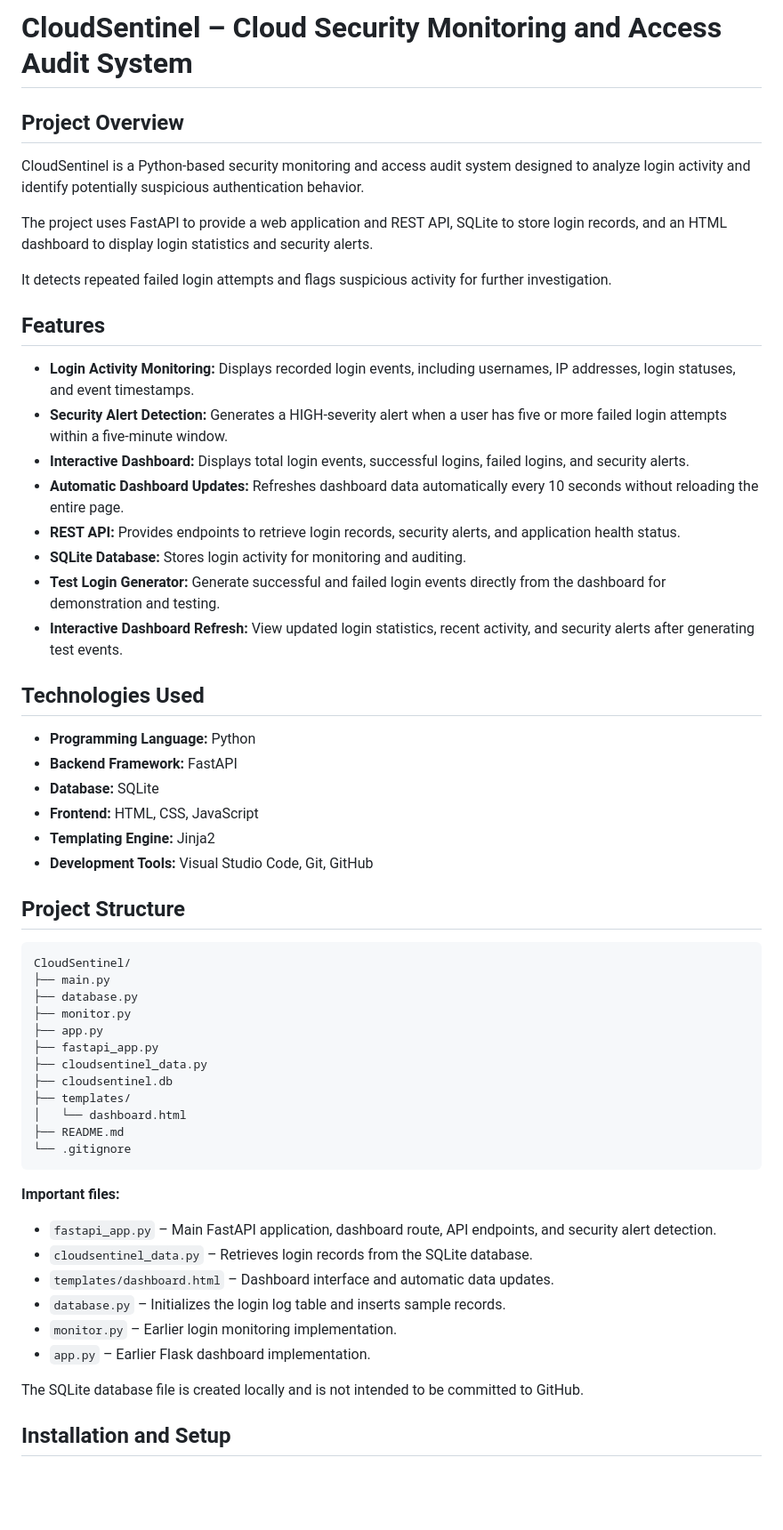
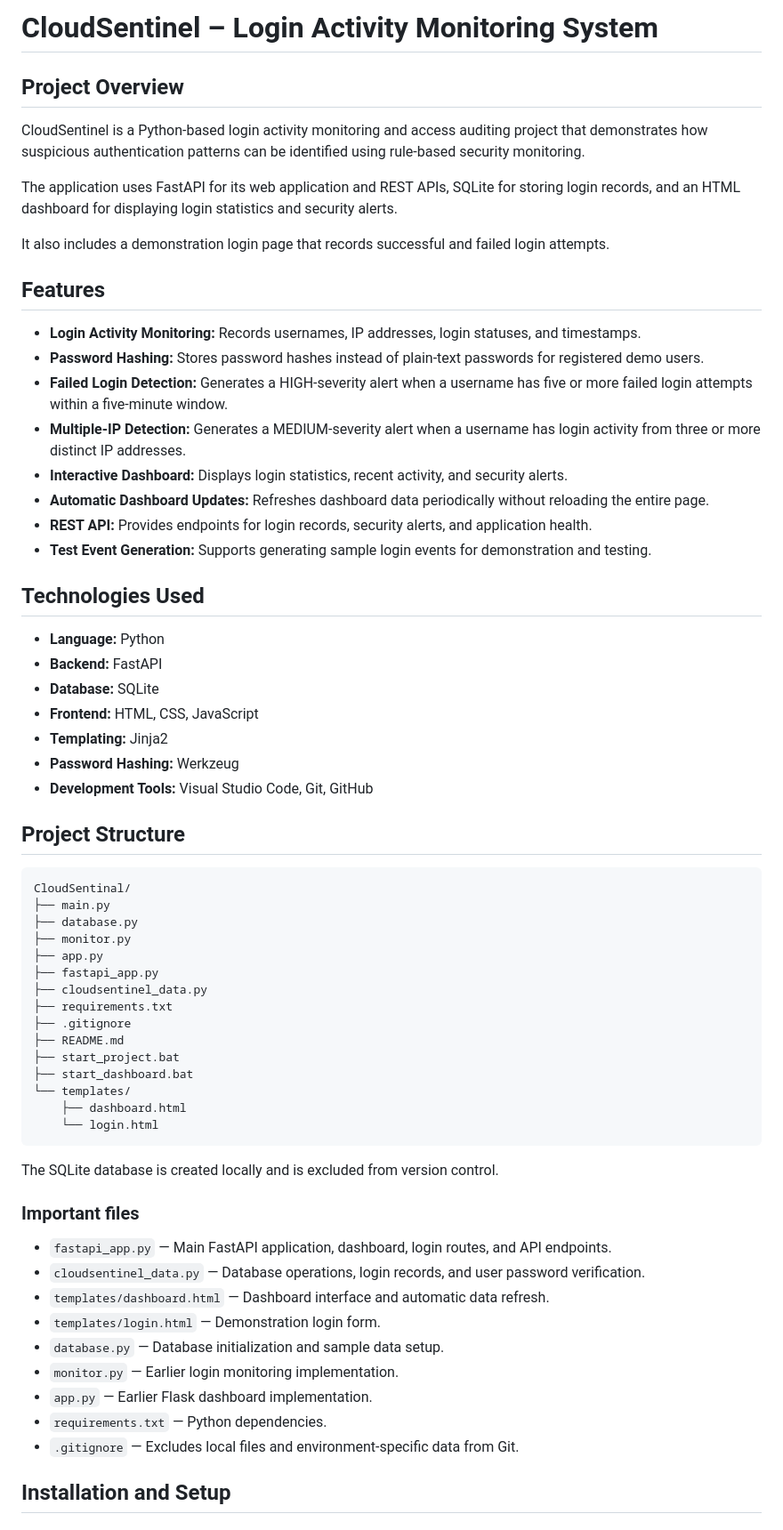
Before and after one commit to Mansichandra04/CloudSentinal, a Markdown page: README.md, the part around one of its changes. Shown at 89% size. Rendered like a GitHub page; blank space fills up the shorter version.

Commit message:
Improve project README

````diff
--- a/README.md
+++ b/README.md
@@ -1,60 +1,67 @@
-# CloudSentinel – Cloud Security Monitoring and Access Audit System
+# CloudSentinel – Login Activity Monitoring System
 
 ## Project Overview
 
-CloudSentinel is a Python-based security monitoring and access audit system designed to analyze login activity and identify potentially suspicious authentication behavior.
+CloudSentinel is a Python-based login activity monitoring and access auditing project that demonstrates how suspicious authentication patterns can be identified using rule-based security monitoring.
 
-The project uses FastAPI to provide a web application and REST API, SQLite to store login records, and an HTML dashboard to display login statistics and security alerts.
+The application uses FastAPI for its web application and REST APIs, SQLite for storing login records, and an HTML dashboard for displaying login statistics and security alerts.
 
-It detects repeated failed login attempts and flags suspicious activity for further investigation.
+It also includes a demonstration login page that records successful and failed login attempts.
 
 ## Features
 
-- **Login Activity Monitoring:** Displays recorded login events, including usernames, IP addresses, login statuses, and event timestamps.
-- **Security Alert Detection:** Generates a HIGH-severity alert when a user has five or more failed login attempts within a five-minute window.
-- **Interactive Dashboard:** Displays total login events, successful logins, failed logins, and security alerts.
-- **Automatic Dashboard Updates:** Refreshes dashboard data automatically every 10 seconds without reloading the entire page.
-- **REST API:** Provides endpoints to retrieve login records, security alerts, and application health status.
-- **SQLite Database:** Stores login activity for monitoring and auditing.
-- **Test Login Generator:** Generate successful and failed login events directly from the dashboard for demonstration and testing.
-- **Interactive Dashboard Refresh:** View updated login statistics, recent activity, and security alerts after generating test events.
+- **Login Activity Monitoring:** Records usernames, IP addresses, login statuses, and timestamps.
+- **Password Hashing:** Stores password hashes instead of plain-text passwords for registered demo users.
+- **Failed Login Detection:** Generates a HIGH-severity alert when a username has five or more failed login attempts within a five-minute window.
+- **Multiple-IP Detection:** Generates a MEDIUM-severity alert when a username has login activity from three or more distinct IP addresses.
+- **Interactive Dashboard:** Displays login statistics, recent activity, and security alerts.
+- **Automatic Dashboard Updates:** Refreshes dashboard data periodically without reloading the entire page.
+- **REST API:** Provides endpoints for login records, security alerts, and application health.
+- **Test Event Generation:** Supports generating sample login events for demonstration and testing.
 
 ## Technologies Used
 
-- **Programming Language:** Python
-- **Backend Framework:** FastAPI
+- **Language:** Python
+- **Backend:** FastAPI
 - **Database:** SQLite
 - **Frontend:** HTML, CSS, JavaScript
-- **Templating Engine:** Jinja2
+- **Templating:** Jinja2
+- **Password Hashing:** Werkzeug
 - **Development Tools:** Visual Studio Code, Git, GitHub
 
 ## Project Structure
 
 ```text
-CloudSentinel/
+CloudSentinal/
 ├── main.py
 ├── database.py
 ├── monitor.py
 ├── app.py
 ├── fastapi_app.py
 ├── cloudsentinel_data.py
-├── cloudsentinel.db
-├── templates/
-│   └── dashboard.html
+├── requirements.txt
+├── .gitignore
 ├── README.md
-└── .gitignore
+├── start_project.bat
+├── start_dashboard.bat
+└── templates/
+    ├── dashboard.html
+    └── login.html
 ```
 
-**Important files:**
+The SQLite database is created locally and is excluded from version control.
 
-- `fastapi_app.py` – Main FastAPI application, dashboard route, API endpoints, and security alert detection.
-- `cloudsentinel_data.py` – Retrieves login records from the SQLite database.
-- `templates/dashboard.html` – Dashboard interface and automatic data updates.
-- `database.py` – Initializes the login log table and inserts sample records.
-- `monitor.py` – Earlier login monitoring implementation.
-- `app.py` – Earlier Flask dashboard implementation.
+### Important files
 
-The SQLite database file is created locally and is not intended to be committed to GitHub.
+- `fastapi_app.py` — Main FastAPI application, dashboard, login routes, and API endpoints.
+- `cloudsentinel_data.py` — Database operations, login records, and user password verification.
+- `templates/dashboard.html` — Dashboard interface and automatic data refresh.
+- `templates/login.html` — Demonstration login form.
+- `database.py` — Database initialization and sample data setup.
+- `monitor.py` — Earlier login monitoring implementation.
+- `app.py` — Earlier Flask dashboard implementation.
+- `requirements.txt` — Python dependencies.
+- `.gitignore` — Excludes local files and environment-specific data from Git.
 
 ## Installation and Setup
 
````
Also changed, not shown: other parts of README.md (+67 -49 lines).
